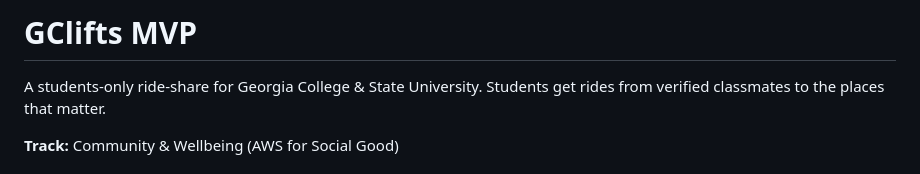
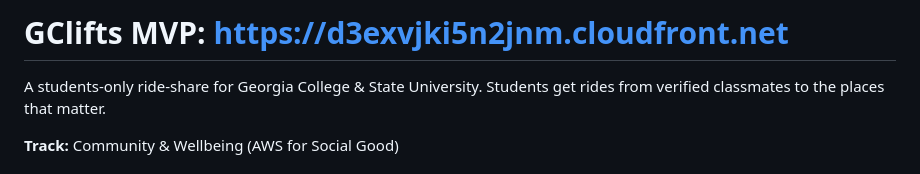
Before and after one commit to DillonSantana/GCLifts, a Markdown page: README.md, the part around the change. GitHub-like rendering.

Commit message:
Update README with project link
Added project link to the README header.

```diff
--- a/README.md
+++ b/README.md
@@ -1,4 +1,5 @@
-# GClifts MVP
+# GClifts MVP: https://d3exvjki5n2jnm.cloudfront.net
+
 
 A students-only ride-share for Georgia College & State University. Students get rides from verified classmates to the places that matter.
 
```
